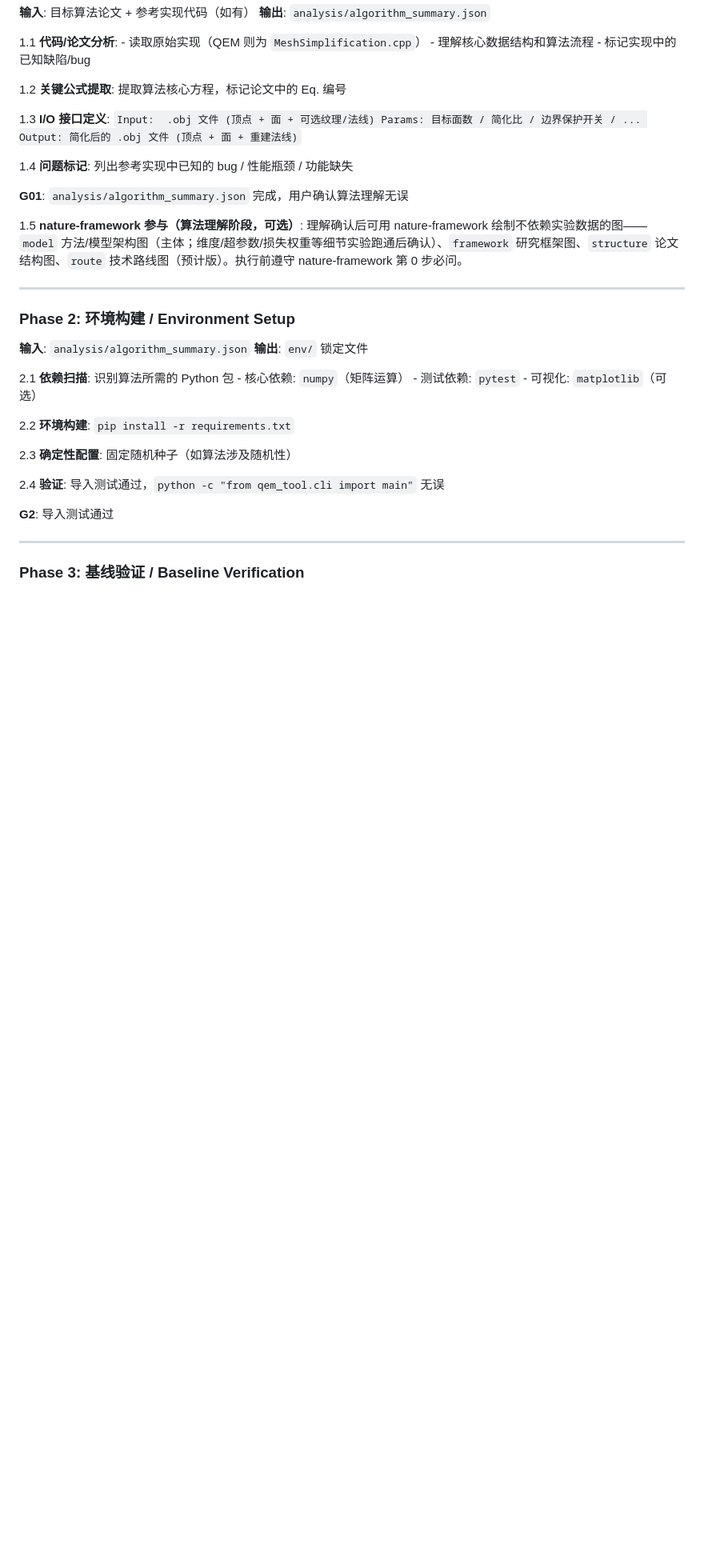
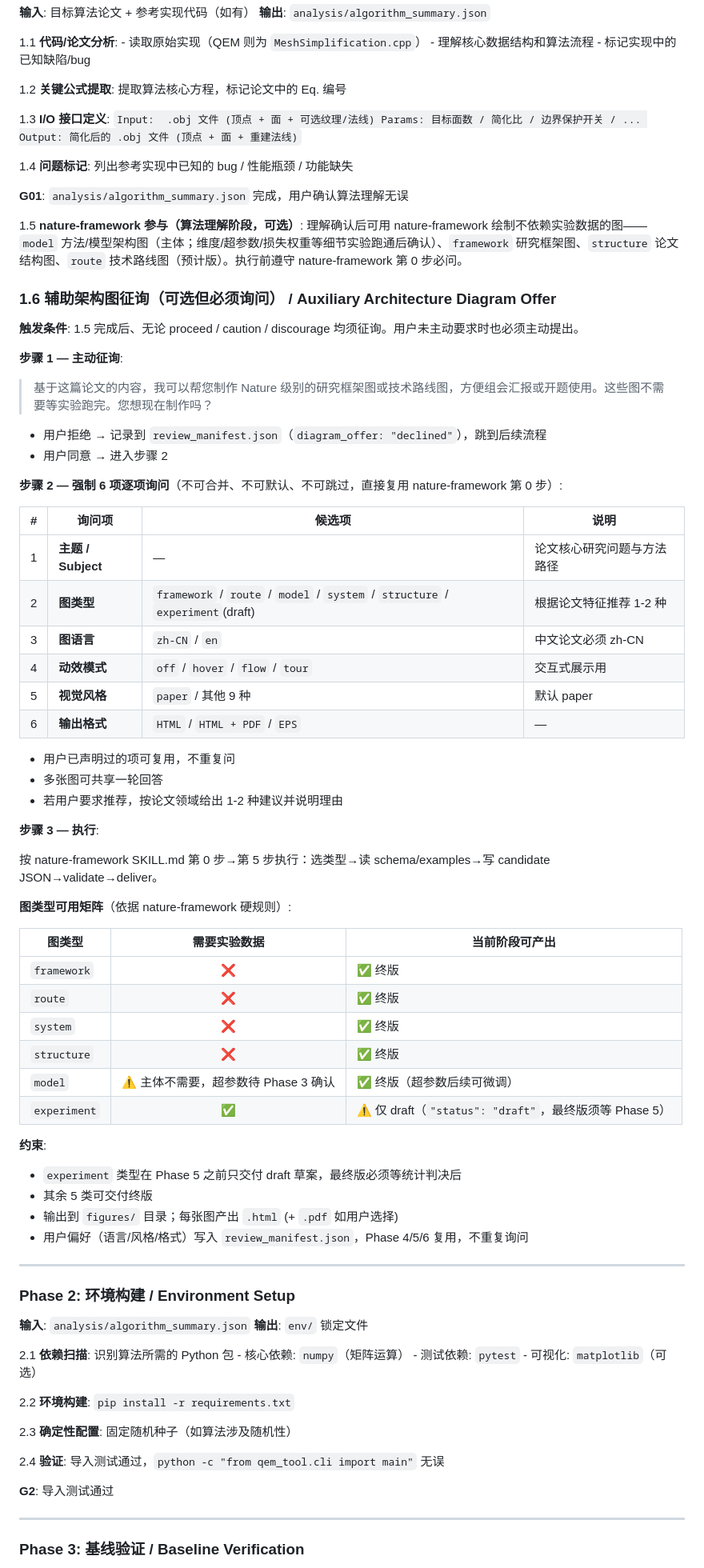
Before and after one commit to BluesilveEmperor/math-read-do, a Markdown page: SKILL.md, the part around the change. Shown at 80% size. Rendered like a GitHub page; blank space fills up the shorter version.

Commit message:
feat: Phase 1 新增 1.6 辅助架构图征询子流程，集成 nature-framework 强制 6 项询问

```diff
--- a/SKILL.md
+++ b/SKILL.md
@@ -290,6 +290,53 @@ math-read-do-obj/
 
 1.5 **nature-framework 参与（算法理解阶段，可选）**: 理解确认后可用 nature-framework 绘制不依赖实验数据的图——`model` 方法/模型架构图（主体；维度/超参数/损失权重等细节实验跑通后确认）、`framework` 研究框架图、`structure` 论文结构图、`route` 技术路线图（预计版）。执行前遵守 nature-framework 第 0 步必问。
 
+### 1.6 辅助架构图征询（可选但必须询问） / Auxiliary Architecture Diagram Offer
+
+**触发条件**: 1.5 完成后、无论 proceed / caution / discourage 均须征询。用户未主动要求时也必须主动提出。
+
+**步骤 1 — 主动征询**:
+
+> 基于这篇论文的内容，我可以帮您制作 Nature 级别的研究框架图或技术路线图，方便组会汇报或开题使用。这些图不需要等实验跑完。您想现在制作吗？
+
+- 用户拒绝 → 记录到 `review_manifest.json`（`diagram_offer: "declined"`），跳到后续流程
+- 用户同意 → 进入步骤 2
+
+**步骤 2 — 强制 6 项逐项询问**（不可合并、不可默认、不可跳过，直接复用 nature-framework 第 0 步）:
+
+| # | 询问项 | 候选项 | 说明 |
+|---|--------|--------|------|
+| 1 | **主题 / Subject** | — | 论文核心研究问题与方法路径 |
+| 2 | **图类型** | `framework` / `route` / `model` / `system` / `structure` / `experiment`(draft) | 根据论文特征推荐 1-2 种 |
+| 3 | **图语言** | `zh-CN` / `en` | 中文论文必须 zh-CN |
+| 4 | **动效模式** | `off` / `hover` / `flow` / `tour` | 交互式展示用 |
+| 5 | **视觉风格** | `paper` / 其他 9 种 | 默认 paper |
+| 6 | **输出格式** | `HTML` / `HTML + PDF` / `EPS` | — |
+
+- 用户已声明过的项可复用，不重复问
+- 多张图可共享一轮回答
+- 若用户要求推荐，按论文领域给出 1-2 种建议并说明理由
+
+**步骤 3 — 执行**:
+
+按 nature-framework SKILL.md 第 0 步→第 5 步执行：选类型→读 schema/examples→写 candidate JSON→validate→deliver。
+
+**图类型可用矩阵**（依据 nature-framework 硬规则）:
+
+| 图类型 | 需要实验数据 | 当前阶段可产出 |
+|--------|:---:|------|
+| `framework` | ❌ | ✅ 终版 |
+| `route` | ❌ | ✅ 终版 |
+| `system` | ❌ | ✅ 终版 |
+| `structure` | ❌ | ✅ 终版 |
+| `model` | ⚠️ 主体不需要，超参数待 Phase 3 确认 | ✅ 终版（超参数后续可微调） |
+| `experiment` | ✅ | ⚠️ 仅 draft（`"status": "draft"`，最终版须等 Phase 5） |
+
+**约束**:
+- `experiment` 类型在 Phase 5 之前只交付 draft 草案，最终版必须等统计判决后
+- 其余 5 类可交付终版
+- 输出到 `figures/` 目录；每张图产出 `.html` (+ `.pdf` 如用户选择)
+- 用户偏好（语言/风格/格式）写入 `review_manifest.json`，Phase 4/5/6 复用，不重复询问
+
 ---
 
 ### Phase 2: 环境构建 / Environment Setup
```
